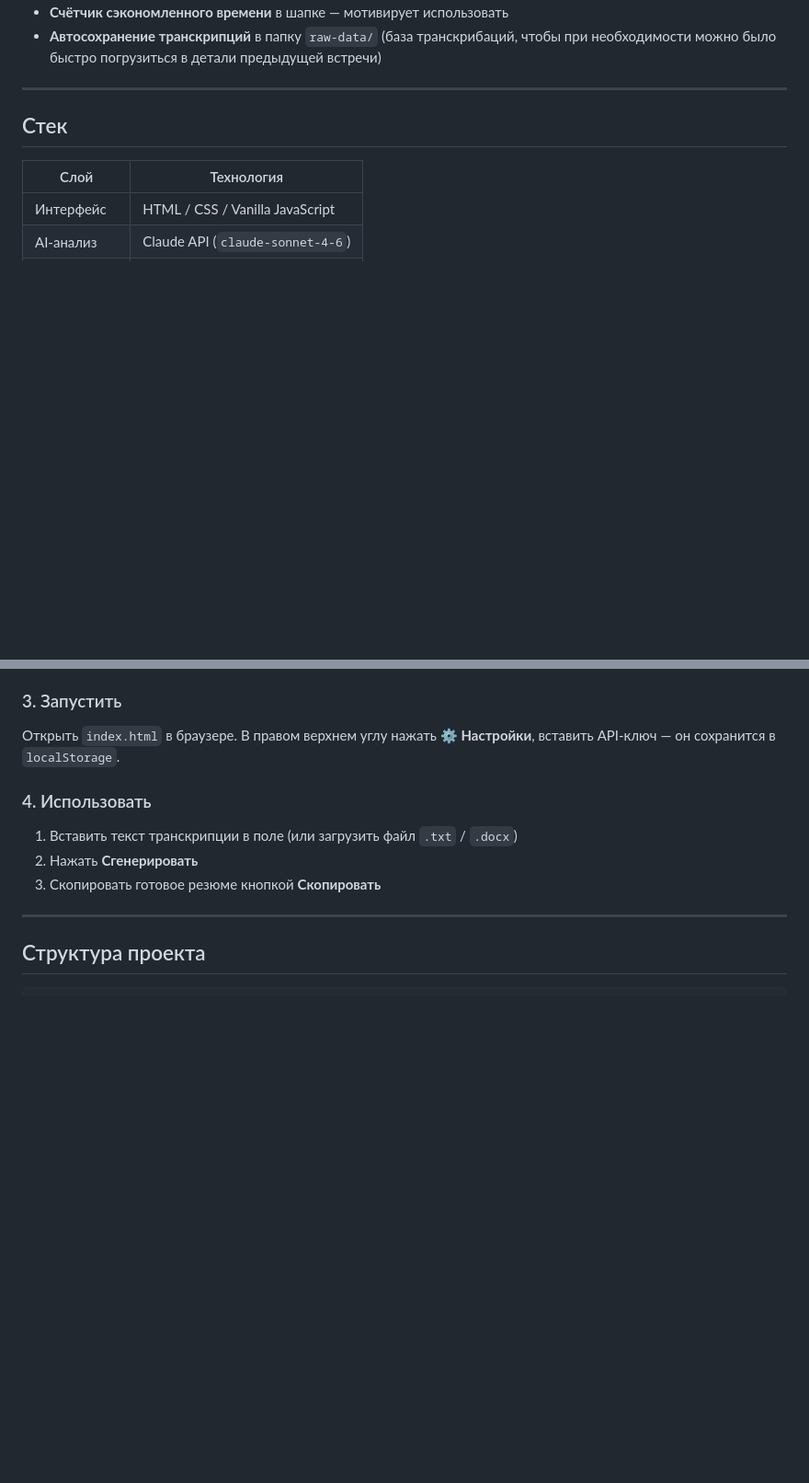
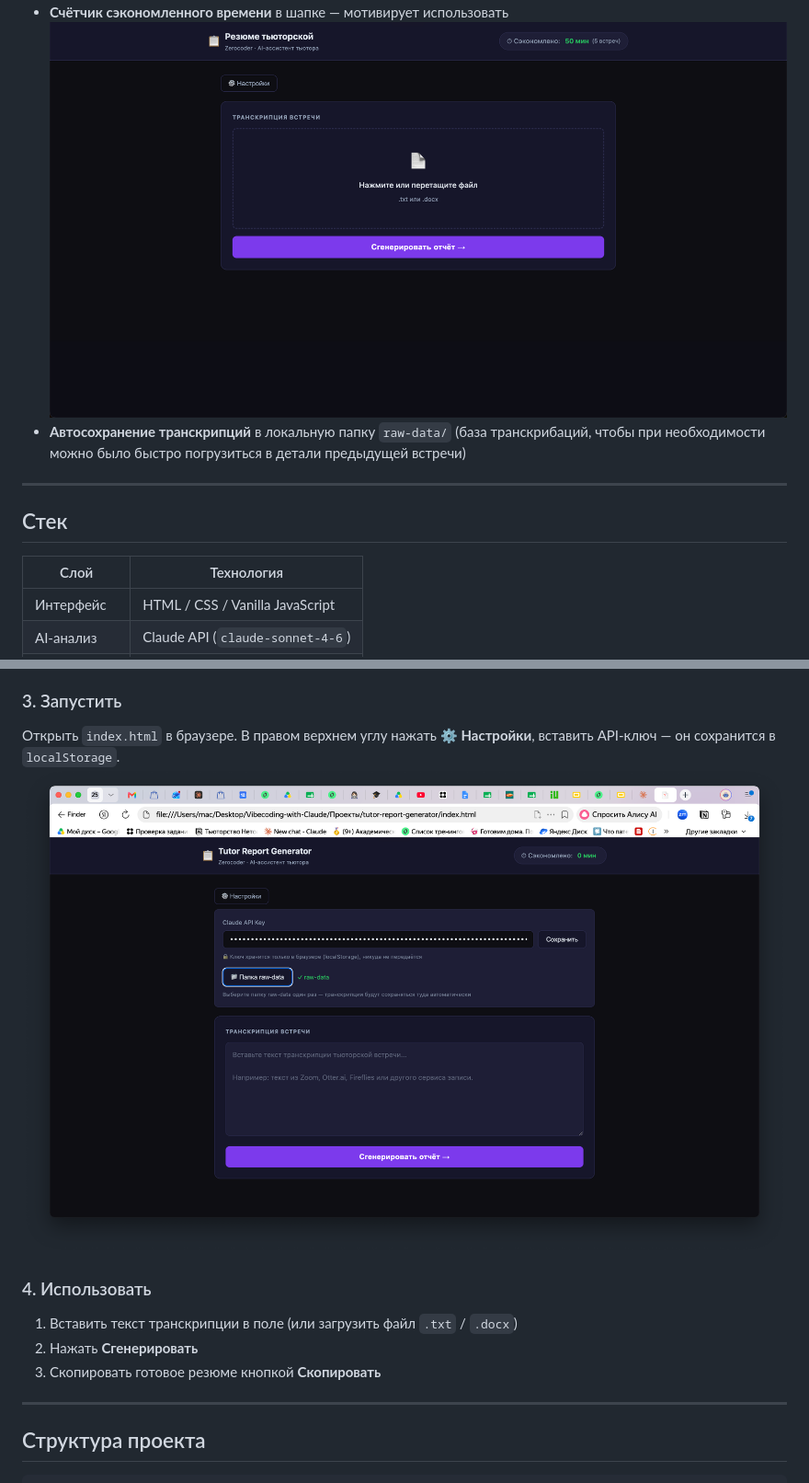
Before and after one commit to flashkate/tutor-report-generator, a Markdown page: README.md, 2 parts joined by grey strips. Shown at 92% size. Rendered like a GitHub page; blank space fills up the shorter version.

```diff
--- a/README.md
+++ b/README.md
@@ -27,5 +33,6 @@
 - **Счётчик сэкономленного времени** в шапке — мотивирует использовать
-- **Автосохранение транскрипций** в папку `raw-data/` (база транскрибаций, чтобы при необходимости можно было быстро погрузиться в детали предыдущей встречи)
+  ![описание картинки](images/Снимок%20экрана%202026-06-12%20в%2022.19.17.png)
+- **Автосохранение транскрипций** в локальную папку `raw-data/` (база транскрибаций, чтобы при необходимости можно было быстро погрузиться в детали предыдущей встречи)
 
 ---
 
@@ -58,6 +65,7 @@ cd tutor-report-generator
 ### 3. Запустить
 
 Открыть `index.html` в браузере. В правом верхнем углу нажать **⚙ Настройки**, вставить API-ключ — он сохранится в `localStorage`.
+![описание картинки](images/Снимок%20экрана%202026-06-12%20в%2021.31.34.png)
 
 ### 4. Использовать
 
```
Also changed, not shown: other parts of README.md (+7 -1 lines).
